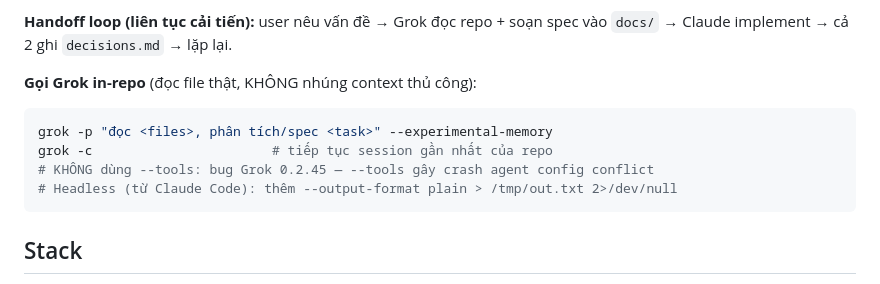
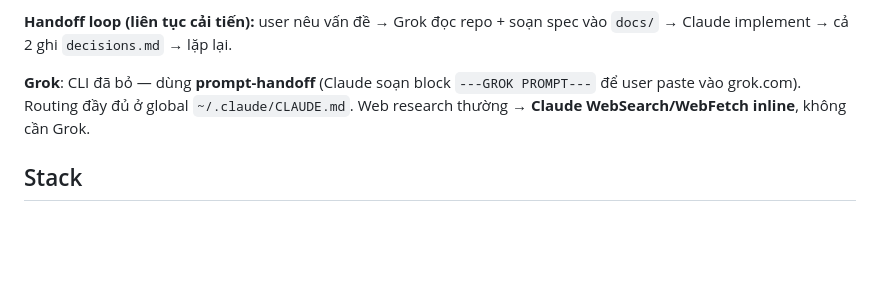
Before and after one commit to doxuanloc/doxuanloc.dev, a Markdown page: CLAUDE.md, the part around the change. Drawn GitHub-style; blank space fills up the shorter version.

Commit message:
docs: replace dead grok-CLI block with prompt-handoff note (points to global doctrine)
Co-Authored-By: Claude Opus 4.8 (1M context) <noreply@anthropic.com>

````diff
--- a/CLAUDE.md
+++ b/CLAUDE.md
@@ -26,13 +26,7 @@ File `CLAUDE.md` này được **CẢ Claude Code LẪN Grok Build** đọc (Gro
 
 **Handoff loop (liên tục cải tiến):** user nêu vấn đề → Grok đọc repo + soạn spec vào `docs/` → Claude implement → cả 2 ghi `decisions.md` → lặp lại.
 
-**Gọi Grok in-repo** (đọc file thật, KHÔNG nhúng context thủ công):
-```bash
-grok -p "đọc <files>, phân tích/spec <task>" --experimental-memory
-grok -c                       # tiếp tục session gần nhất của repo
-# KHÔNG dùng --tools: bug Grok 0.2.45 — --tools gây crash agent config conflict
-# Headless (từ Claude Code): thêm --output-format plain > /tmp/out.txt 2>/dev/null
-```
+**Grok**: CLI đã bỏ — dùng **prompt-handoff** (Claude soạn block `---GROK PROMPT---` để user paste vào grok.com). Routing đầy đủ ở global `~/.claude/CLAUDE.md`. Web research thường → **Claude WebSearch/WebFetch inline**, không cần Grok.
 
 ## Stack
 - **Framework**: Astro 5, islands architecture, View Transitions
````
